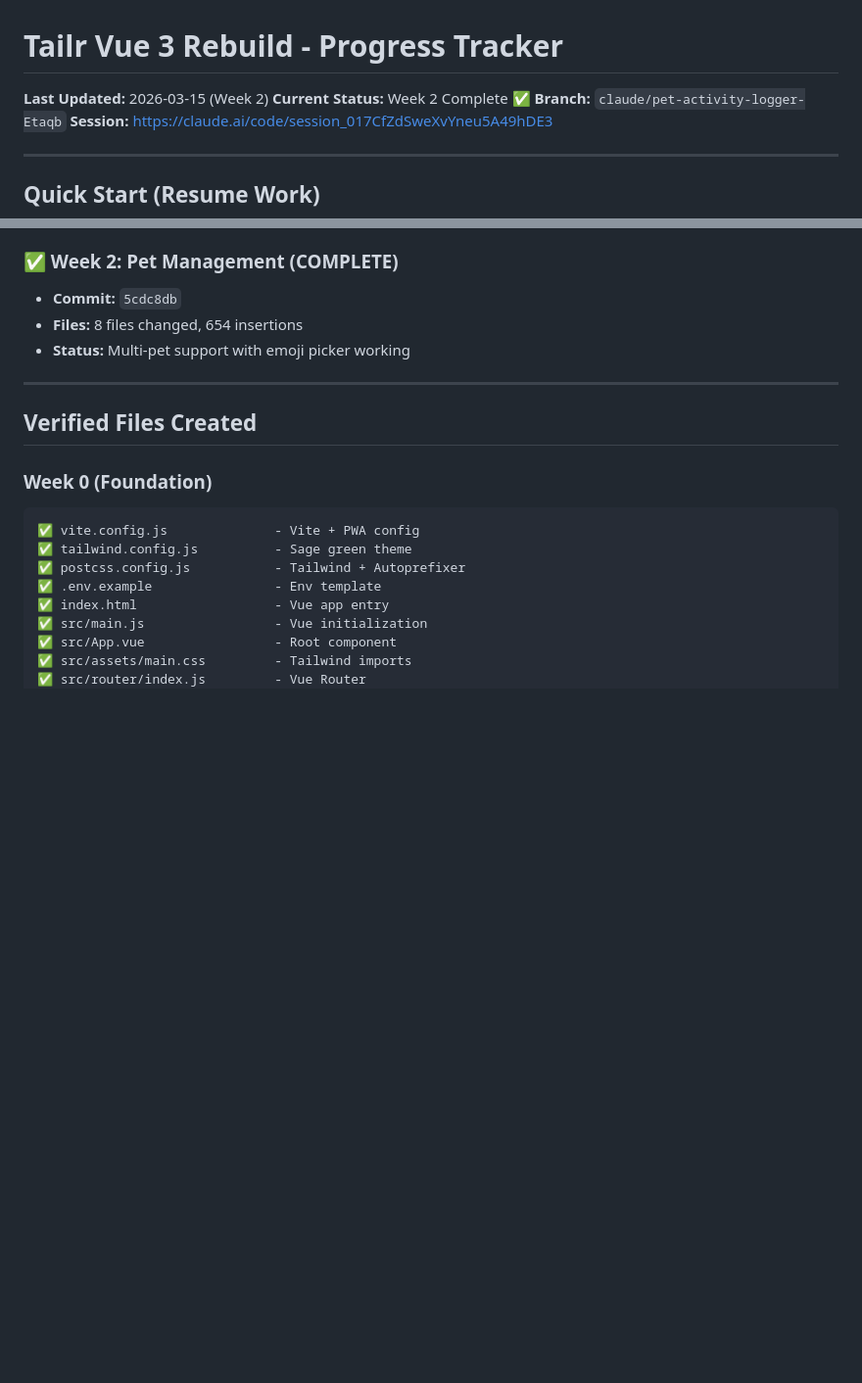
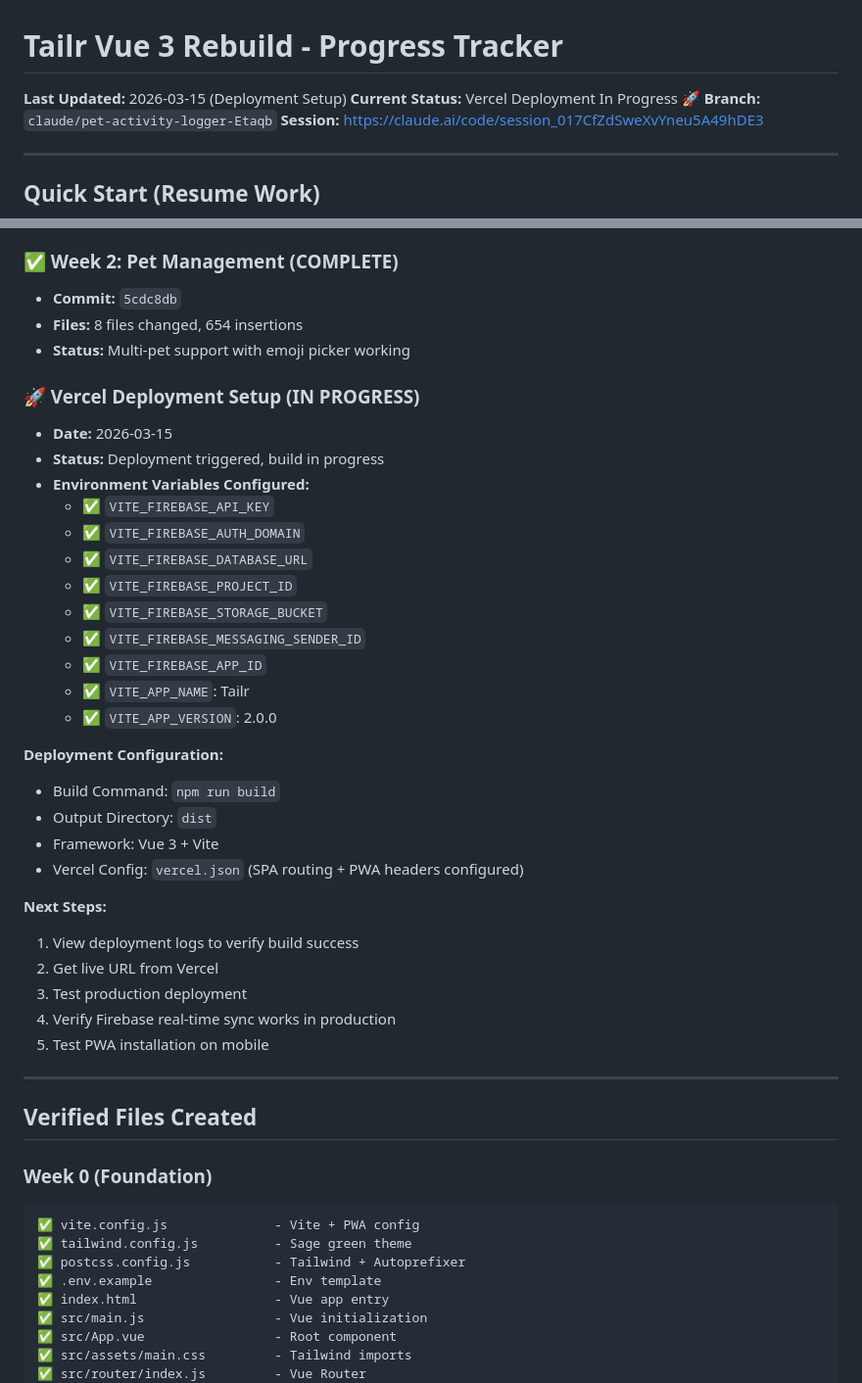
Before and after one commit to tpgordon8/Pet-App, a Markdown page: PROGRESS.md, 2 parts joined by grey strips. Shown at 98% size. Rendered like a GitHub page; blank space fills up the shorter version.

Commit message:
Docs: Document Vercel deployment setup and environment variables
- Added deployment milestone to PROGRESS.md
- Documented all 9 environment variables configured in Vercel
- Listed next steps for deployment verification

https://claude.ai/code/session_017CfZdSweXvYneu5A49hDE3

```diff
--- a/PROGRESS.md
+++ b/PROGRESS.md
@@ -1,7 +1,7 @@
 # Tailr Vue 3 Rebuild - Progress Tracker
 
-**Last Updated:** 2026-03-15 (Week 2)
-**Current Status:** Week 2 Complete ✅
+**Last Updated:** 2026-03-15 (Deployment Setup)
+**Current Status:** Vercel Deployment In Progress 🚀
 **Branch:** `claude/pet-activity-logger-Etaqb`
 **Session:** https://claude.ai/code/session_017CfZdSweXvYneu5A49hDE3
 
@@ -45,6 +45,33 @@ npm run dev  # Start dev server on http://localhost:3000
 - **Commit:** `5cdc8db`
 - **Files:** 8 files changed, 654 insertions
 - **Status:** Multi-pet support with emoji picker working
+
+### 🚀 Vercel Deployment Setup (IN PROGRESS)
+- **Date:** 2026-03-15
+- **Status:** Deployment triggered, build in progress
+- **Environment Variables Configured:**
+  - ✅ `VITE_FIREBASE_API_KEY`
+  - ✅ `VITE_FIREBASE_AUTH_DOMAIN`
+  - ✅ `VITE_FIREBASE_DATABASE_URL`
+  - ✅ `VITE_FIREBASE_PROJECT_ID`
+  - ✅ `VITE_FIREBASE_STORAGE_BUCKET`
+  - ✅ `VITE_FIREBASE_MESSAGING_SENDER_ID`
+  - ✅ `VITE_FIREBASE_APP_ID`
+  - ✅ `VITE_APP_NAME`: Tailr
+  - ✅ `VITE_APP_VERSION`: 2.0.0
+
+**Deployment Configuration:**
+- Build Command: `npm run build`
+- Output Directory: `dist`
+- Framework: Vue 3 + Vite
+- Vercel Config: `vercel.json` (SPA routing + PWA headers configured)
+
+**Next Steps:**
+1. View deployment logs to verify build success
+2. Get live URL from Vercel
+3. Test production deployment
+4. Verify Firebase real-time sync works in production
+5. Test PWA installation on mobile
 
 ---
 
```
